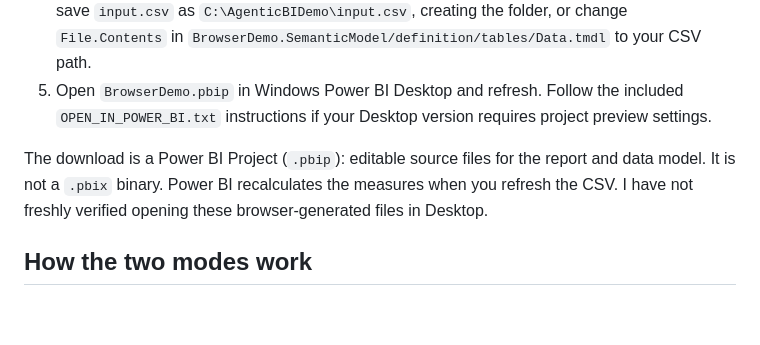
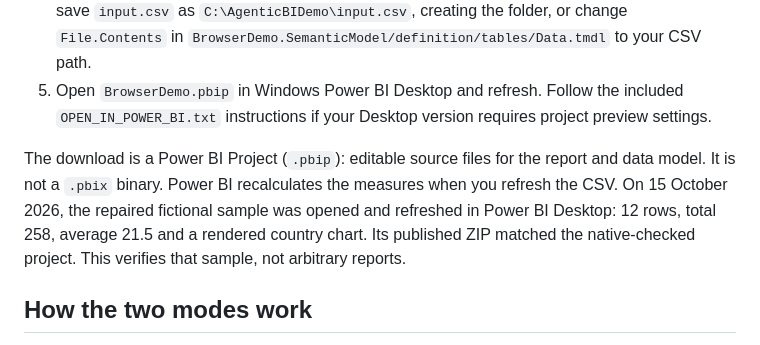
Before and after one commit to Tessa-Saumu/Agentic-BI-Builder, a Markdown page: web-demo/README.md, the part around the change. Drawn GitHub-style; blank space fills up the shorter version.

```diff
--- a/web-demo/README.md
+++ b/web-demo/README.md
@@ -12,7 +12,7 @@ I built this static demo so someone can upload a CSV, inspect calculated metrics
 4. Right-click the downloaded ZIP and choose **Extract All**. Opening the `.pbip` inside the compressed folder extracts only that pointer file; the report and model folders must be beside it. Run `prepare_report.ps1` from the extracted folder to update the CSV path automatically, or save `input.csv` as `C:\AgenticBIDemo\input.csv`, creating the folder, or change `File.Contents` in `BrowserDemo.SemanticModel/definition/tables/Data.tmdl` to your CSV path.
 5. Open `BrowserDemo.pbip` in Windows Power BI Desktop and refresh. Follow the included `OPEN_IN_POWER_BI.txt` instructions if your Desktop version requires project preview settings.
 
-The download is a Power BI Project (`.pbip`): editable source files for the report and data model. It is not a `.pbix` binary. Power BI recalculates the measures when you refresh the CSV. I have not freshly verified opening these browser-generated files in Desktop.
+The download is a Power BI Project (`.pbip`): editable source files for the report and data model. It is not a `.pbix` binary. Power BI recalculates the measures when you refresh the CSV. On 15 October 2026, the repaired fictional sample was opened and refreshed in Power BI Desktop: 12 rows, total 258, average 21.5 and a rendered country chart. Its published ZIP matched the native-checked project. This verifies that sample, not arbitrary reports.
 
 ## How the two modes work
 
```
Also changed, not shown: README.md (+5 -5 lines), docs/Project Description.md (+2 -0 lines).
